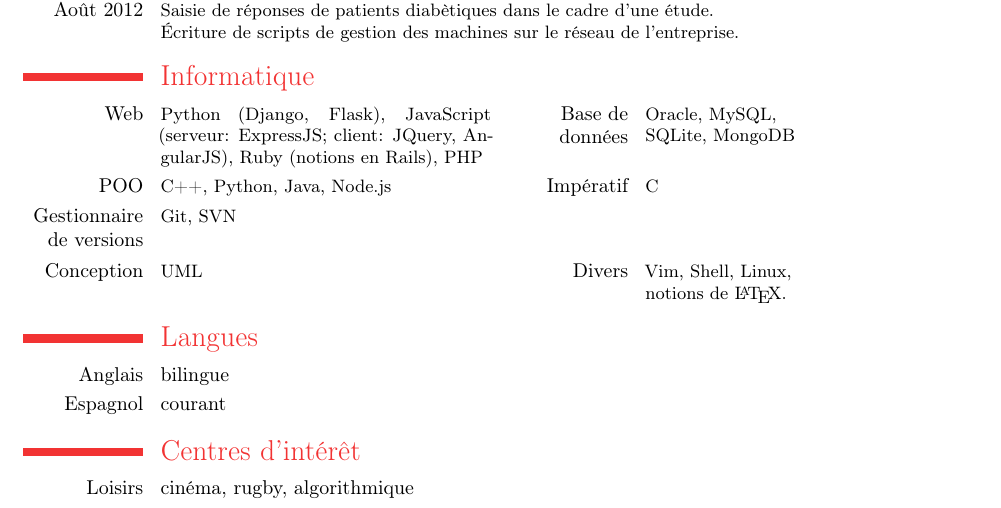
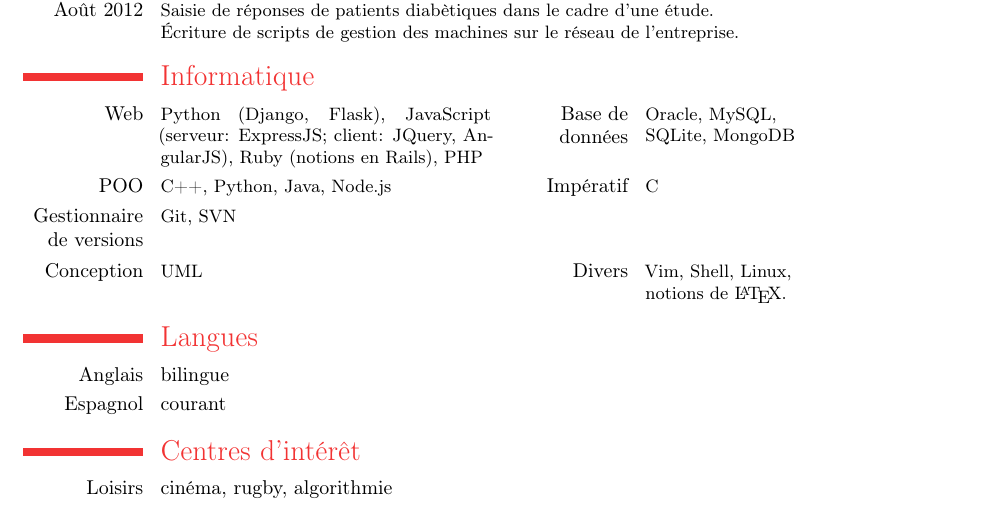
Before and after one commit to jmcomets/cv, a LaTeX CV (cv-fr.tex): part of the page, cut so that both start at the same text. Compiled offline with pdfLaTeX.

Commit message:
Typo fix

```diff
--- a/cv-fr.tex
+++ b/cv-fr.tex
@@ -33,6 +33,6 @@
 \cvlanguage{Espagnol}{courant}{}
 
 \section{Centres d'intérêt}
-\cvline{Loisirs}{cinéma, rugby, algorithmique}
+\cvline{Loisirs}{cinéma, rugby, algorithmie}
 
 \end{document}
```
